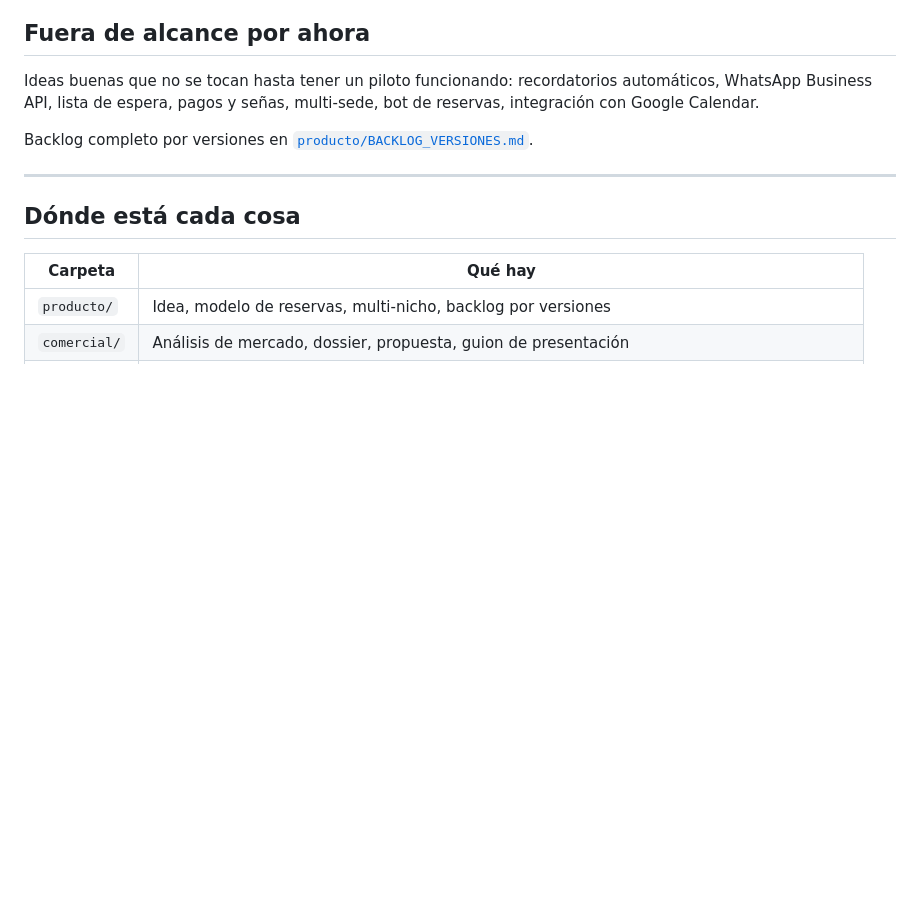
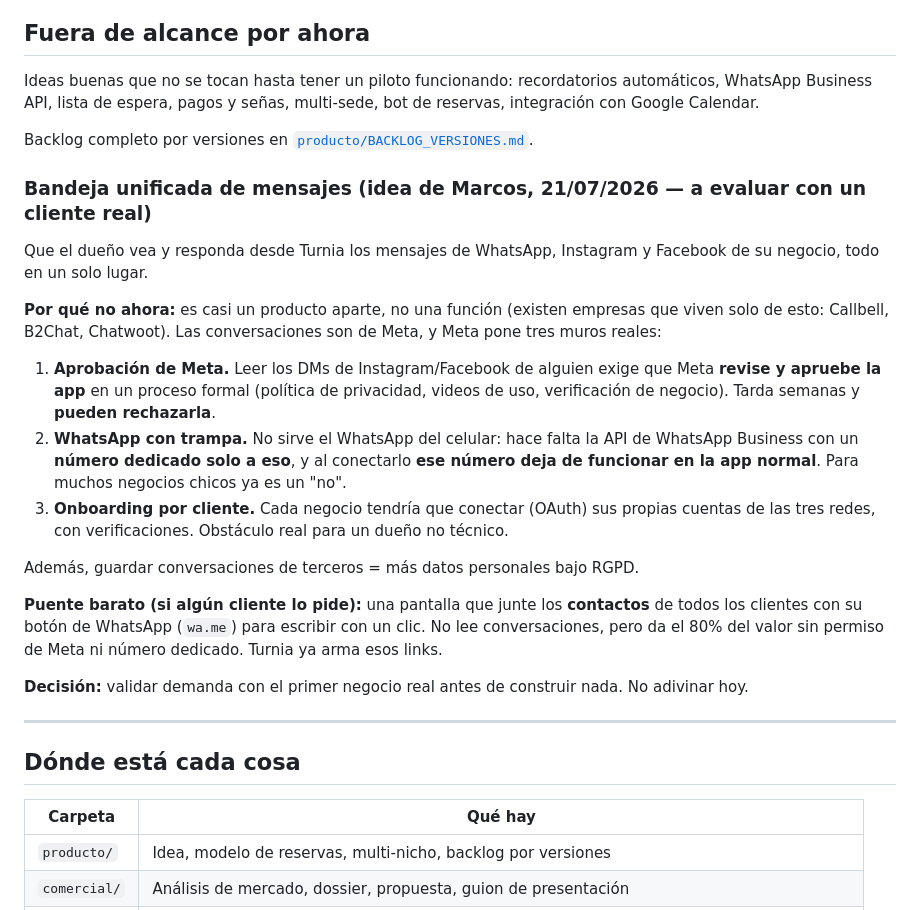
Before and after one commit to eltizzu/turnia-citas, a Markdown page: docs/ROADMAP.md, the part around the change. Drawn GitHub-style; blank space fills up the shorter version.

Commit message:
docs: anotar bandeja unificada de mensajes como visión futura a validar
Co-Authored-By: Claude Opus 4.8 <noreply@anthropic.com>

```diff
--- a/docs/ROADMAP.md
+++ b/docs/ROADMAP.md
@@ -126,6 +126,22 @@ Ideas buenas que no se tocan hasta tener un piloto funcionando: recordatorios au
 
 Backlog completo por versiones en [`producto/BACKLOG_VERSIONES.md`](producto/BACKLOG_VERSIONES.md).
 
+### Bandeja unificada de mensajes (idea de Marcos, 21/07/2026 — a evaluar con un cliente real)
+
+Que el dueño vea y responda desde Turnia los mensajes de WhatsApp, Instagram y Facebook de su negocio, todo en un solo lugar.
+
+**Por qué no ahora:** es casi un producto aparte, no una función (existen empresas que viven solo de esto: Callbell, B2Chat, Chatwoot). Las conversaciones son de Meta, y Meta pone tres muros reales:
+
+1. **Aprobación de Meta.** Leer los DMs de Instagram/Facebook de alguien exige que Meta **revise y apruebe la app** en un proceso formal (política de privacidad, videos de uso, verificación de negocio). Tarda semanas y **pueden rechazarla**.
+2. **WhatsApp con trampa.** No sirve el WhatsApp del celular: hace falta la API de WhatsApp Business con un **número dedicado solo a eso**, y al conectarlo **ese número deja de funcionar en la app normal**. Para muchos negocios chicos ya es un "no".
+3. **Onboarding por cliente.** Cada negocio tendría que conectar (OAuth) sus propias cuentas de las tres redes, con verificaciones. Obstáculo real para un dueño no técnico.
+
+Además, guardar conversaciones de terceros = más datos personales bajo RGPD.
+
+**Puente barato (si algún cliente lo pide):** una pantalla que junte los **contactos** de todos los clientes con su botón de WhatsApp (`wa.me`) para escribir con un clic. No lee conversaciones, pero da el 80% del valor sin permiso de Meta ni número dedicado. Turnia ya arma esos links.
+
+**Decisión:** validar demanda con el primer negocio real antes de construir nada. No adivinar hoy.
+
 ---
 
 ## Dónde está cada cosa
```
